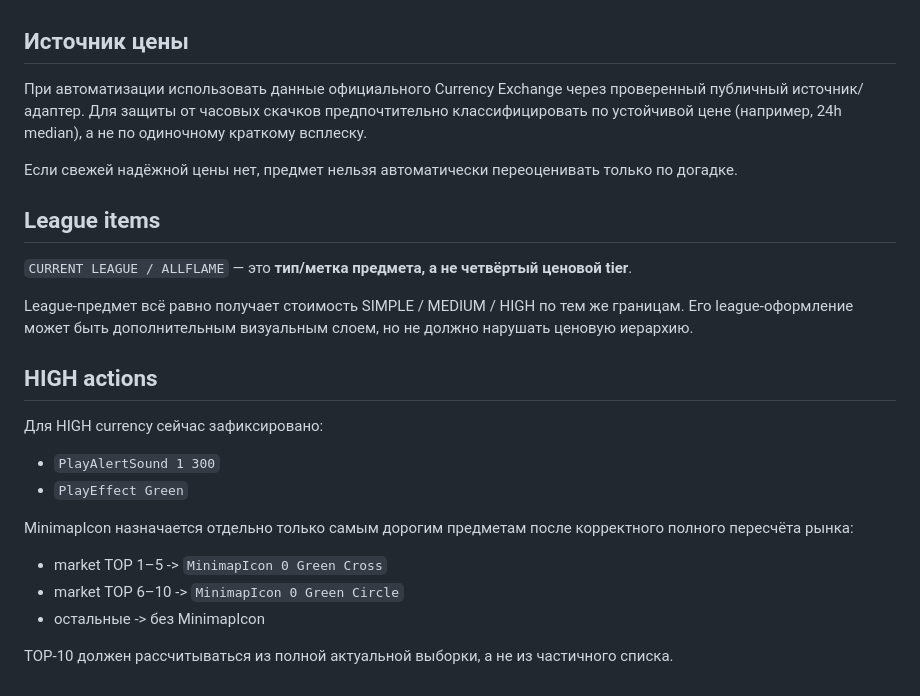
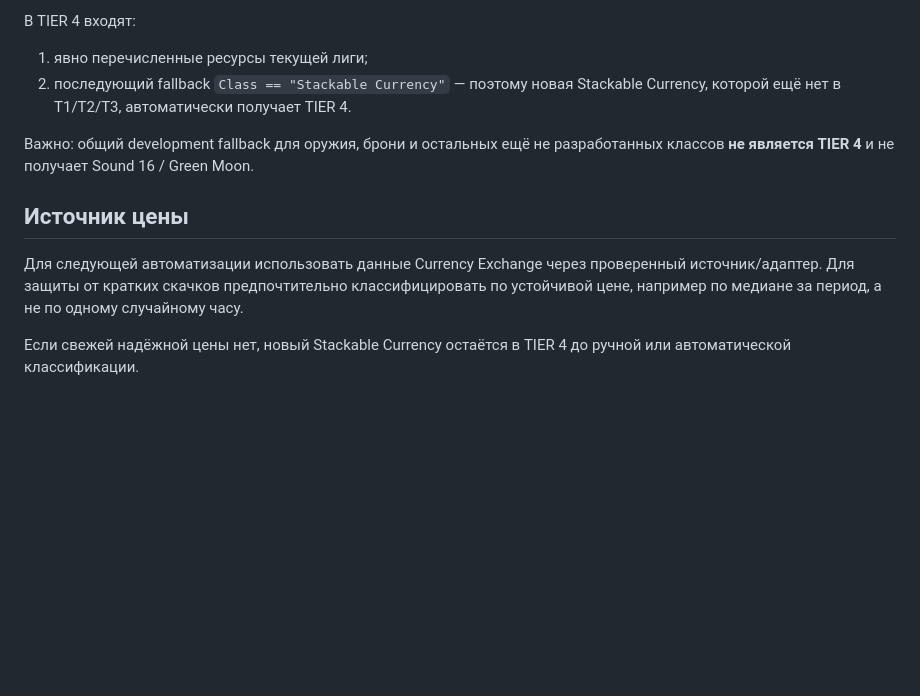
Before and after one commit to sunpole/uPOE, a Markdown page: docs/ECONOMY-TIERS.md, the part around one of its changes. GitHub-like rendering; blank space fills up the shorter version.

```diff
--- a/docs/ECONOMY-TIERS.md
+++ b/docs/ECONOMY-TIERS.md
@@ -38,27 +83,12 @@
+В TIER 4 входят:
+
+1. явно перечисленные ресурсы текущей лиги;
+2. последующий fallback `Class == "Stackable Currency"` — поэтому новая Stackable Currency, которой ещё нет в T1/T2/T3, автоматически получает TIER 4.
+
+Важно: общий development fallback для оружия, брони и остальных ещё не разработанных классов **не является TIER 4** и не получает Sound 16 / Green Moon.
 
 ## Источник цены
 
-При автоматизации использовать данные официального Currency Exchange через проверенный публичный источник/адаптер. Для защиты от часовых скачков предпочтительно классифицировать по устойчивой цене (например, 24h median), а не по одиночному краткому всплеску.
+Для следующей автоматизации использовать данные Currency Exchange через проверенный источник/адаптер. Для защиты от кратких скачков предпочтительно классифицировать по устойчивой цене, например по медиане за период, а не по одному случайному часу.
 
-Если свежей надёжной цены нет, предмет нельзя автоматически переоценивать только по догадке.
-
-## League items
-
-`CURRENT LEAGUE / ALLFLAME` — это **тип/метка предмета, а не четвёртый ценовой tier**.
-
-League-предмет всё равно получает стоимость SIMPLE / MEDIUM / HIGH по тем же границам. Его league-оформление может быть дополнительным визуальным слоем, но не должно нарушать ценовую иерархию.
-
-## HIGH actions
-
-Для HIGH currency сейчас зафиксировано:
-
-- `PlayAlertSound 1 300`
-- `PlayEffect Green`
-
-MinimapIcon назначается отдельно только самым дорогим предметам после корректного полного пересчёта рынка:
-
-- market TOP 1–5 -> `MinimapIcon 0 Green Cross`
-- market TOP 6–10 -> `MinimapIcon 0 Green Circle`
-- остальные -> без MinimapIcon
-
-TOP-10 должен рассчитываться из полной актуальной выборки, а не из частичного списка.
+Если свежей надёжной цены нет, новый Stackable Currency остаётся в TIER 4 до ручной или автоматической классификации.
```
Also changed, not shown: other parts of docs/ECONOMY-TIERS.md (+67 -22 lines).
